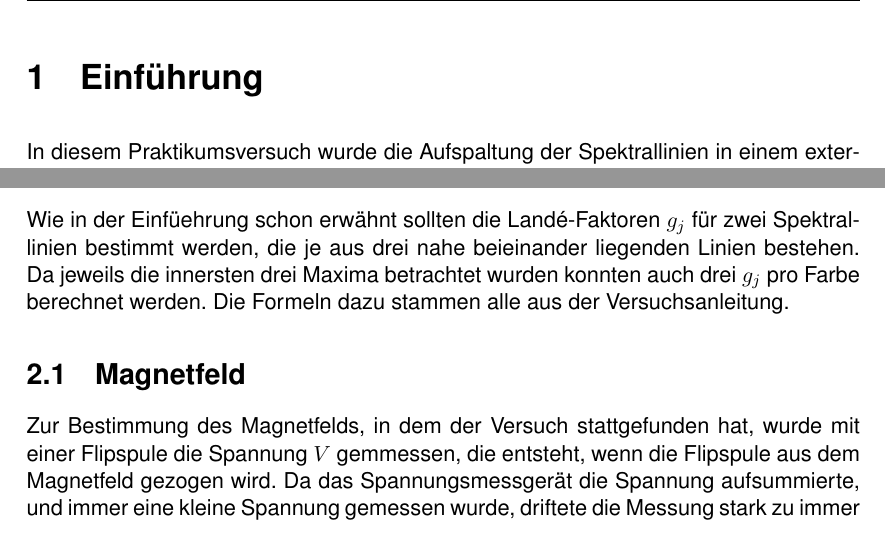
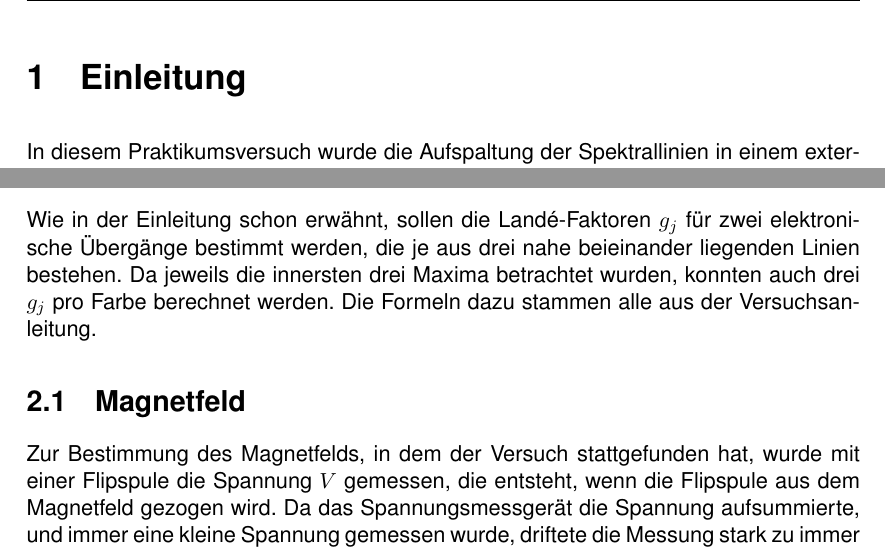
Before and after one commit to SpaceCatKnight/Zeeman, a LaTeX document (Zeeman.tex): two parts of pages 2 and 3 of 10, joined at a grey line, cut at the place of the change. Compiled offline with pdfLaTeX.

Commit message:
Update Zeeman.tex

```diff
--- a/Zeeman.tex
+++ b/Zeeman.tex
@@ -125,7 +125,7 @@ sorting=none
 
 	%\tableofcontents
 
-		\chapter{Einführung}
+		\chapter{Einleitung}
 
 	In diesem Praktikumsversuch wurde die Aufspaltung der Spektrallinien in einem externen Magnetfeld, auch Zeeman-Effekt genannt, untersucht. Der Zeeman-Effekt spaltet die ohne externes Magnetfeld entarteten Energiezustände in einzelne Energiezustände mit Energiedifferenz
 	\begin{equation}
@@ -143,11 +143,11 @@ auf. Ziel des Experiments ist es, den Landé-Faktor $g_j $ für bestimmte Überg
 
 	\chapter{Berechnungen}
 
-	Wie in der Einfüehrung schon erwähnt sollten die Landé-Faktoren $g_j$ für zwei Spektrallinien bestimmt werden, die je aus drei nahe beieinander liegenden Linien bestehen. Da jeweils die innersten drei Maxima betrachtet wurden konnten auch drei $g_j$ pro Farbe berechnet werden. Die Formeln dazu stammen alle aus der Versuchsanleitung.
+	Wie in der Einleitung schon erwähnt, sollen die Landé-Faktoren $g_j$ für zwei elektronische Übergänge bestimmt werden, die je aus drei nahe beieinander liegenden Linien bestehen. Da jeweils die innersten drei Maxima betrachtet wurden, konnten auch drei $g_j$ pro Farbe berechnet werden. Die Formeln dazu stammen alle aus der Versuchsanleitung.
 
 	\section{Magnetfeld}
 
-	Zur Bestimmung des Magnetfelds, in dem der Versuch stattgefunden hat, wurde mit einer Flipspule die Spannung $V$ gemmessen, die entsteht, wenn die Flipspule aus dem Magnetfeld gezogen wird. Da das Spannungsmessgerät die Spannung aufsummierte, und immer eine kleine Spannung gemessen wurde, driftete die Messung stark zu immer grösseren Spannungen. Deshalb wurde die Spannung je neun mal, mit der Flipspule aufrecht ins Magnetfeld gehalten (positive Spannung) und verkehrt ins Magnetfeld gehalten (negative Spannung) gemessen. Der Betrag der Messgrössen driftete so also für eine Messserie zu grösseren, für die andere zu kleineren Spannungen. Unter der Annahme das der Drift etwa konstant ist, wurde für die weitere Berechnung der Mittelwert aller Spannungen benutzt.
+	Zur Bestimmung des Magnetfelds, in dem der Versuch stattgefunden hat, wurde mit einer Flipspule die Spannung $V$ gemessen, die entsteht, wenn die Flipspule aus dem Magnetfeld gezogen wird. Da das Spannungsmessgerät die Spannung aufsummierte, und immer eine kleine Spannung gemessen wurde, driftete die Messung stark zu immer grösseren Spannungen. Deshalb wurde die Spannung je neun mal, mit der Flipspule aufrecht ins Magnetfeld gehalten (positive Spannung) und umgekehrt ins Magnetfeld gehalten (negative Spannung), gemessen. Der Betrag der Messgrössen driftete so also für eine Mess-Serie zu grösseren, für die andere zu kleineren Spannungen. Unter der Annahme das der Drift ungefähr konstant sei, wurde für die weitere Berechnung der Mittelwert aller Spannungen benutzt.
 	Das Magnetfeld berechnet sich dann durch die Formel
 	\begin{equation}
 	\label{B-Feld}
```
Also changed, not shown: Zeeman.tex (8 more changed lines).
